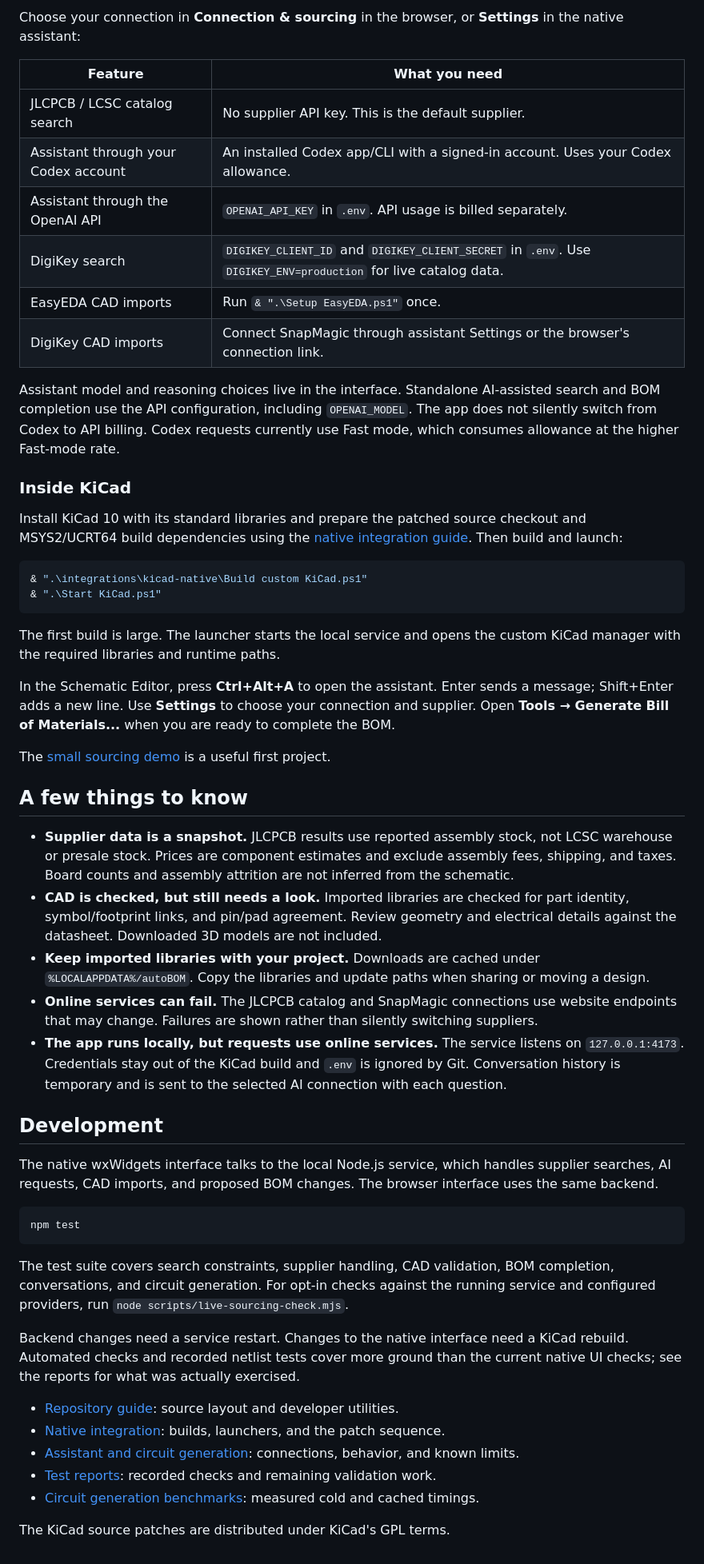
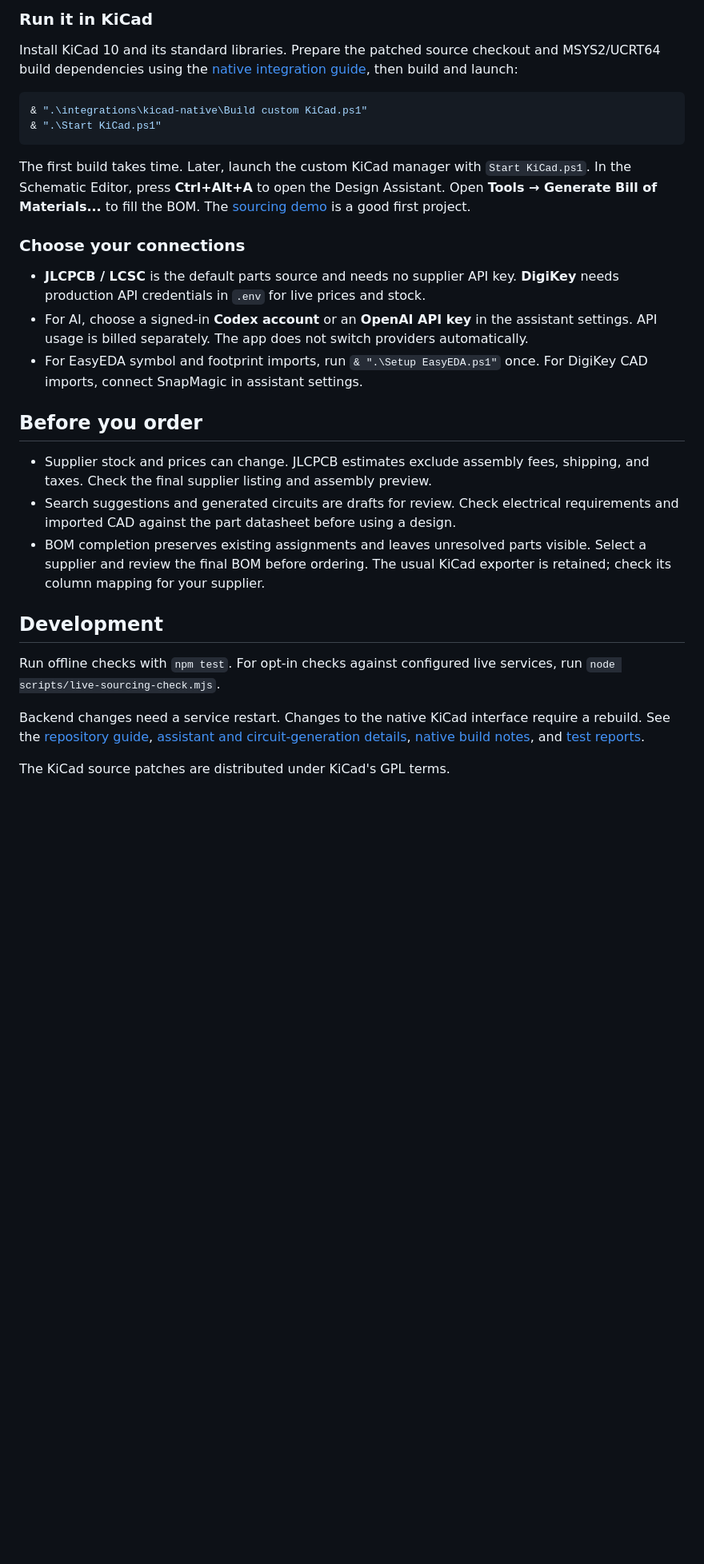
Before and after one commit to harrisontidy/auto_BOM, a Markdown page: README.md, the part around one of its changes. Shown at 80% size. Drawn GitHub-style; blank space fills up the shorter version.

Commit message:
Simplify README around sourcing workflow

````diff
--- a/README.md
+++ b/README.md
@@ -80,56 +46,31 @@ If you already have a `.env`, keep it. Open [localhost:4173](http://localhost:41
 
-Choose your connection in **Connection & sourcing** in the browser, or **Settings** in the native assistant:
+### Run it in KiCad
 
-| Feature | What you need |
-| --- | --- |
-| JLCPCB / LCSC catalog search | No supplier API key. This is the default supplier. |
-| Assistant through your Codex account | An installed Codex app/CLI with a signed-in account. Uses your Codex allowance. |
-| Assistant through the OpenAI API | `OPENAI_API_KEY` in `.env`. API usage is billed separately. |
-| DigiKey search | `DIGIKEY_CLIENT_ID` and `DIGIKEY_CLIENT_SECRET` in `.env`. Use `DIGIKEY_ENV=production` for live catalog data. |
-| EasyEDA CAD imports | Run `& ".\Setup EasyEDA.ps1"` once. |
-| DigiKey CAD imports | Connect SnapMagic through assistant Settings or the browser's connection link. |
-
-Assistant model and reasoning choices live in the interface. Standalone AI-assisted search and BOM completion use the API configuration, including `OPENAI_MODEL`. The app does not silently switch from Codex to API billing. Codex requests currently use Fast mode, which consumes allowance at the higher Fast-mode rate.
-
-### Inside KiCad
-
-Install KiCad 10 with its standard libraries and prepare the patched source checkout and MSYS2/UCRT64 build dependencies using the [native integration guide](integrations/kicad-native/README.md). Then build and launch:
+Install KiCad 10 and its standard libraries. Prepare the patched source checkout and MSYS2/UCRT64 build dependencies using the [native integration guide](integrations/kicad-native/README.md), then build and launch:
 
 ```powershell
 & ".\integrations\kicad-native\Build custom KiCad.ps1"
 & ".\Start KiCad.ps1"
 ```
 
-The first build is large. The launcher starts the local service and opens the custom KiCad manager with the required libraries and runtime paths.
+The first build takes time. Later, launch the custom KiCad manager with `Start KiCad.ps1`. In the Schematic Editor, press **Ctrl+Alt+A** to open the Design Assistant. Open **Tools → Generate Bill of Materials...** to fill the BOM. The [sourcing demo](examples/sourcing-demo/README.md) is a good first project.
 
-In the Schematic Editor, press **Ctrl+Alt+A** to open the assistant. Enter sends a message; Shift+Enter adds a new line. Use **Settings** to choose your connection and supplier. Open **Tools → Generate Bill of Materials...** when you are ready to complete the BOM.
+### Choose your connections
 
-The [small sourcing demo](examples/sourcing-demo/README.md) is a useful first project.
+- **JLCPCB / LCSC** is the default parts source and needs no supplier API key. **DigiKey** needs production API credentials in `.env` for live prices and stock.
+- For AI, choose a signed-in **Codex account** or an **OpenAI API key** in the assistant settings. API usage is billed separately. The app does not switch providers automatically.
+- For EasyEDA symbol and footprint imports, run `& ".\Setup EasyEDA.ps1"` once. For DigiKey CAD imports, connect SnapMagic in assistant settings.
 
-## A few things to know
+## Before you order
 
-- **Supplier data is a snapshot.** JLCPCB results use reported assembly stock, not LCSC warehouse or presale stock. Prices are component estimates and exclude assembly fees, shipping, and taxes. Board counts and assembly attrition are not inferred from the schematic.
-- **CAD is checked, but still needs a look.** Imported libraries are checked for part identity, symbol/footprint links, and pin/pad agreement. Review geometry and electrical details against the datasheet. Downloaded 3D models are not included.
-- **Keep imported libraries with your project.** Downloads are cached under `%LOCALAPPDATA%/autoBOM`. Copy the libraries and update paths when sharing or moving a design.
-- **Online services can fail.** The JLCPCB catalog and SnapMagic connections use website endpoints that may change. Failures are shown rather than silently switching suppliers.
-- **The app runs locally, but requests use online services.** The service listens on `127.0.0.1:4173`. Credentials stay out of the KiCad build and `.env` is ignored by Git. Conversation history is temporary and is sent to the selected AI connection with each question.
+- Supplier stock and prices can change. JLCPCB estimates exclude assembly fees, shipping, and taxes. Check the final supplier listing and assembly preview.
+- Search suggestions and generated circuits are drafts for review. Check electrical requirements and imported CAD against the part datasheet before using a design.
+- BOM completion preserves existing assignments and leaves unresolved parts visible. Select a supplier and review the final BOM before ordering. The usual KiCad exporter is retained; check its column mapping for your supplier.
 
 ## Development
 
-The native wxWidgets interface talks to the local Node.js service, which handles supplier searches, AI requests, CAD imports, and proposed BOM changes. The browser interface uses the same backend.
+Run offline checks with `npm test`. For opt-in checks against configured live services, run `node scripts/live-sourcing-check.mjs`.
 
-```powershell
-npm test
-```
-
-The test suite covers search constraints, supplier handling, CAD validation, BOM completion, conversations, and circuit generation. For opt-in checks against the running service and configured providers, run `node scripts/live-sourcing-check.mjs`.
-
-Backend changes need a service restart. Changes to the native interface need a KiCad rebuild. Automated checks and recorded netlist tests cover more ground than the current native UI checks; see the reports for what was actually exercised.
-
-- [Repository guide](docs/REPOSITORY.md): source layout and developer utilities.
-- [Native integration](integrations/kicad-native/README.md): builds, launchers, and the patch sequence.
-- [Assistant and circuit generation](docs/ASK.md): connections, behavior, and known limits.
-- [Test reports](docs/testing/): recorded checks and remaining validation work.
-- [Circuit generation benchmarks](docs/application-fast-path-benchmark-2026-09-20.md): measured cold and cached timings.
+Backend changes need a service restart. Changes to the native KiCad interface require a rebuild. See the [repository guide](docs/REPOSITORY.md), [assistant and circuit-generation details](docs/ASK.md), [native build notes](integrations/kicad-native/README.md), and [test reports](docs/testing/).
 
 The KiCad source patches are distributed under KiCad's GPL terms.
````
Also changed, not shown: other parts of README.md (+14 -48 lines).
